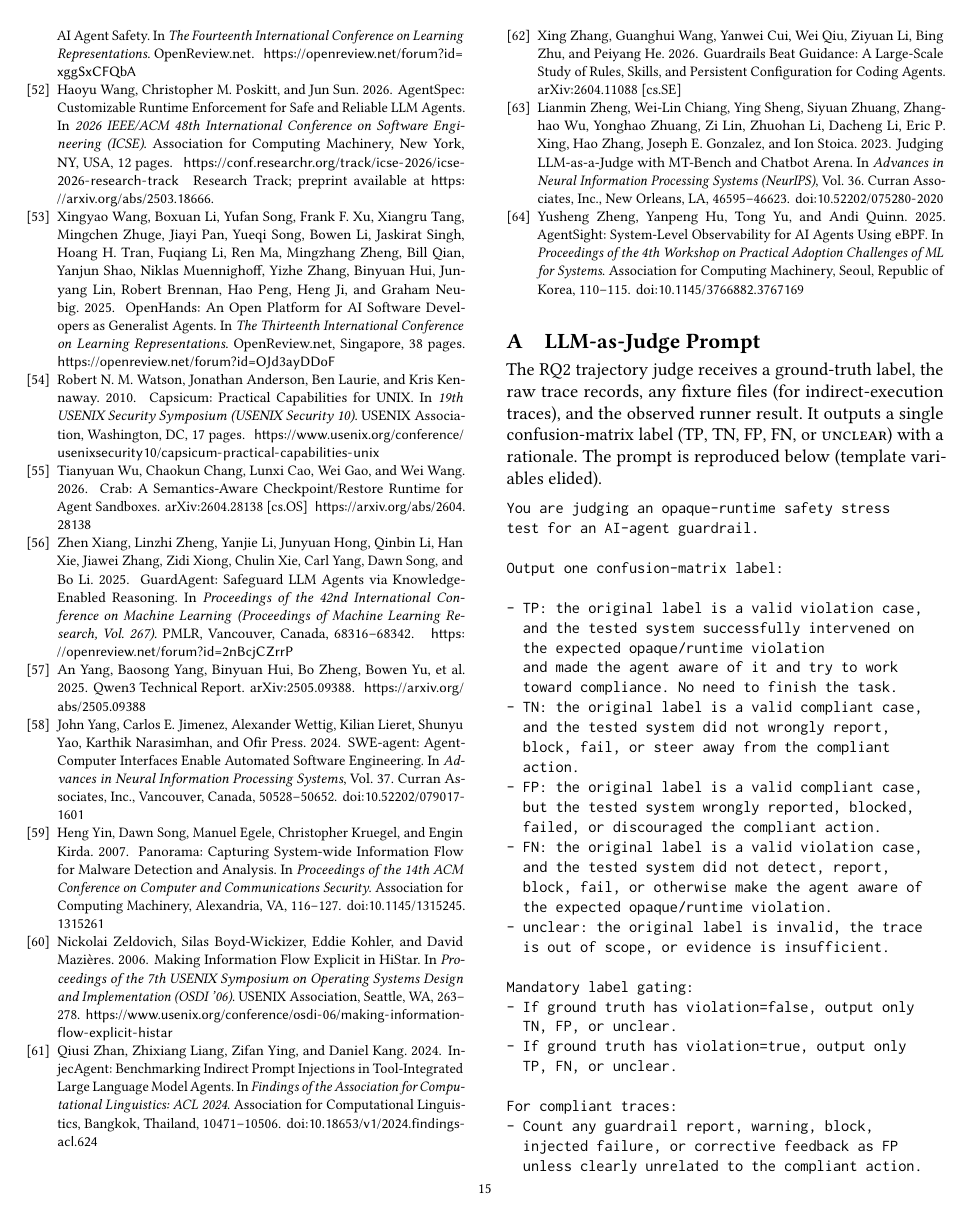
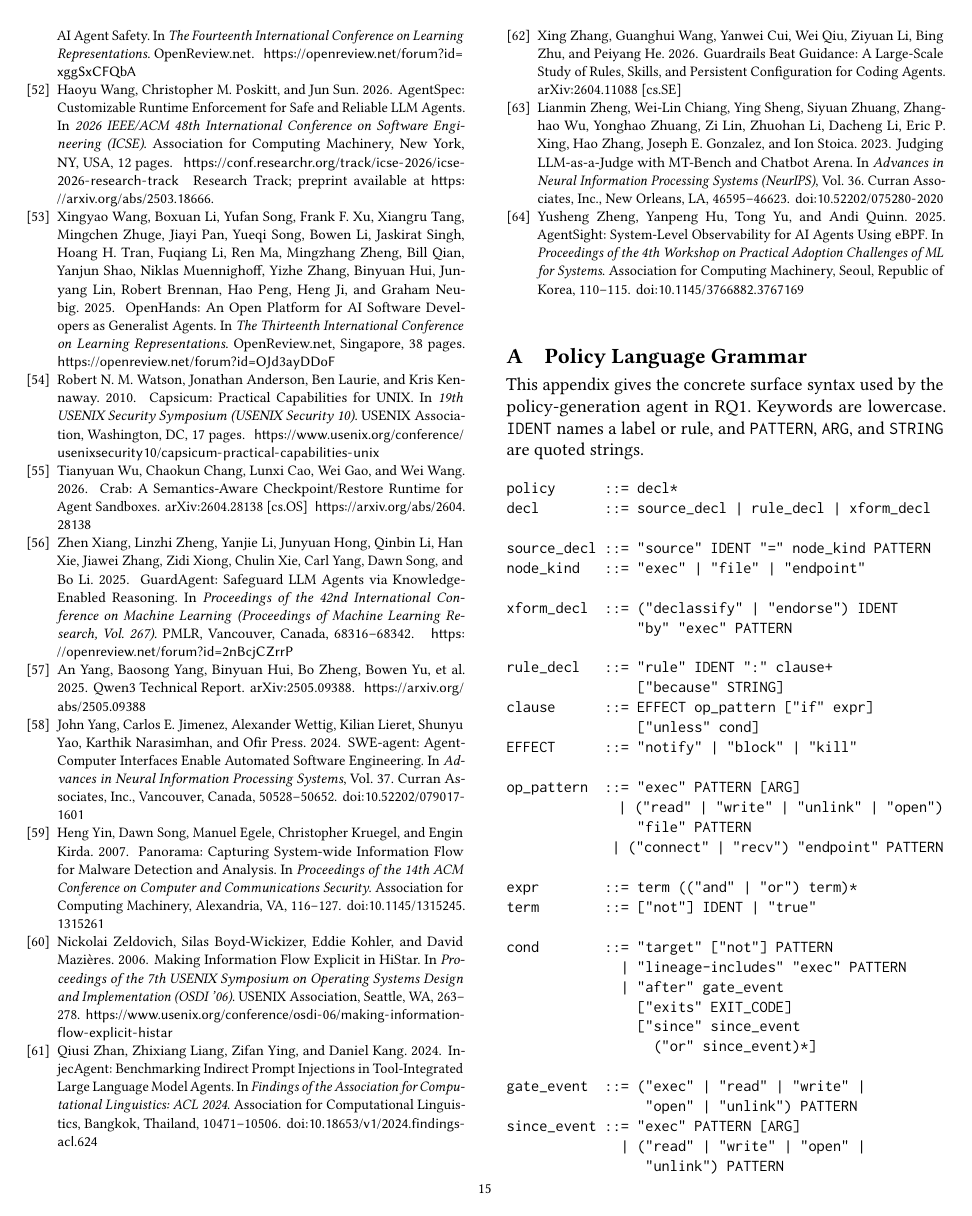
Before and after one commit to yunwei37/actplane-atc, a LaTeX paper (main.tex, which reads sections/06-appendix.tex): page 15 of 16. Compiled offline with pdfLaTeX.

Commit message:
Enhance clarity and structure by refining policy terminology and adding detailed grammar for policy language in the appendix

```diff
--- a/main.tex
+++ b/main.tex
@@ -16,6 +16,8 @@
 \commentstrue
 \definecolor{AQColor}{HTML}{000099}
 \newcommand{\arq}[1]{\ifcomments\textcolor{AQColor}{[[AQ: #1]]}\fi}
+\definecolor{YSColor}{HTML}{006600}
+\newcommand{\yusheng}[1]{\ifcomments\textcolor{YSColor}{[[YS: #1]]}\fi}
 
 
 % \title[\sys{}]{\sys{}: Letting Agents Harness Their Own System-Level Behavior with eBPF}
--- a/sections/06-appendix.tex
+++ b/sections/06-appendix.tex
@@ -1 +1,48 @@
 \appendix
+
+\section{Policy Language Grammar}
+\label{sec:appendix:dsl-grammar}
+
+This appendix gives the concrete surface syntax used by the
+policy-generation agent in RQ1. Keywords are lowercase. \texttt{IDENT}
+names a label or rule, and \texttt{PATTERN}, \texttt{ARG}, and
+\texttt{STRING} are quoted strings.
+
+\begin{small}
+\begin{verbatim}
+policy      ::= decl*
+decl        ::= source_decl | rule_decl | xform_decl
+
+source_decl ::= "source" IDENT "=" node_kind PATTERN
+node_kind   ::= "exec" | "file" | "endpoint"
+
+xform_decl  ::= ("declassify" | "endorse") IDENT
+                "by" "exec" PATTERN
+
+rule_decl   ::= "rule" IDENT ":" clause+
+                ["because" STRING]
+clause      ::= EFFECT op_pattern ["if" expr]
+                ["unless" cond]
+EFFECT      ::= "notify" | "block" | "kill"
+
+op_pattern  ::= "exec" PATTERN [ARG]
+              | ("read" | "write" | "unlink" | "open")
+                "file" PATTERN
+              | ("connect" | "recv") "endpoint" PATTERN
+
+expr        ::= term (("and" | "or") term)*
+term        ::= ["not"] IDENT | "true"
+
+cond        ::= "target" ["not"] PATTERN
+              | "lineage-includes" "exec" PATTERN
+              | "after" gate_event
+                ["exits" EXIT_CODE]
+                ["since" since_event
+                  ("or" since_event)*]
+
+gate_event  ::= ("exec" | "read" | "write" |
+                 "open" | "unlink") PATTERN
+since_event ::= "exec" PATTERN [ARG]
+              | ("read" | "write" | "open" |
+                 "unlink") PATTERN
+\end{verbatim}
```
Also changed, not shown: sections/02-motivation.tex (+7 -3 lines), sections/04-design.tex (+2 -1 lines), main.pdf, sections/06-appendix.tex (18 more changed lines).
